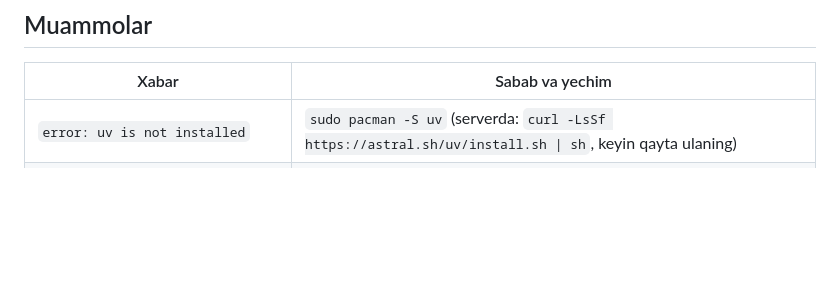
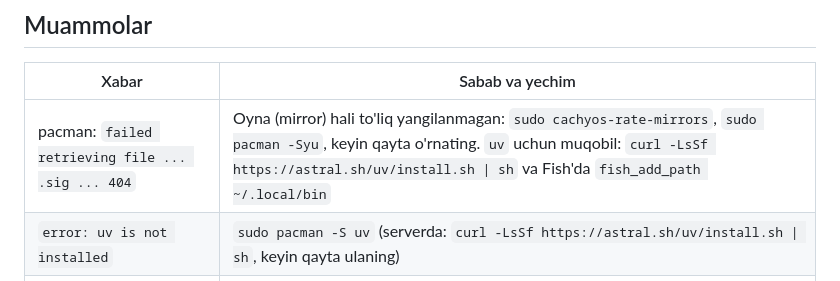
Before and after one commit to srcpp06/online-home-work, a Markdown page: docs/poc.md, the part around the change. Rendered like a GitHub page; blank space fills up the shorter version.

Commit message:
docs(poc): add the pacman mirror 404 case to the troubleshooting table
Co-Authored-By: Claude Opus 5.5 <noreply@anthropic.com>
Claude-Session: https://claude.ai/code/session_01BWKYT4YPeXoxxZTe4RwefL

```diff
--- a/docs/poc.md
+++ b/docs/poc.md
@@ -93,6 +93,7 @@ make poc
 
 | Xabar | Sabab va yechim |
 |---|---|
+| pacman: `failed retrieving file ... .sig ... 404` | Oyna (mirror) hali to'liq yangilanmagan: `sudo cachyos-rate-mirrors`, `sudo pacman -Syu`, keyin qayta o'rnating. `uv` uchun muqobil: `curl -LsSf https://astral.sh/uv/install.sh \| sh` va Fish'da `fish_add_path ~/.local/bin` |
 | `error: uv is not installed` | `sudo pacman -S uv` (serverda: `curl -LsSf https://astral.sh/uv/install.sh \| sh`, keyin qayta ulaning) |
 | `error: docker is not installed` | `sudo pacman -S docker docker-buildx` |
 | `error: can't reach the Docker daemon` | `sudo systemctl enable --now docker` va `sudo usermod -aG docker $USER`, keyin tizimdan chiqib qayta kiring |
```
